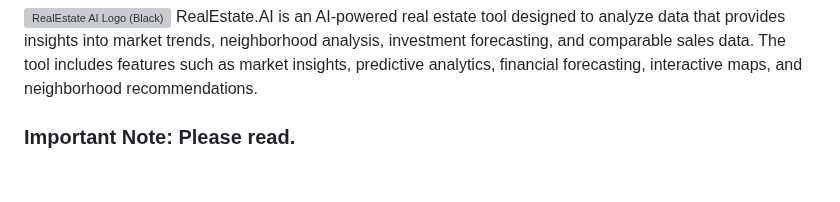
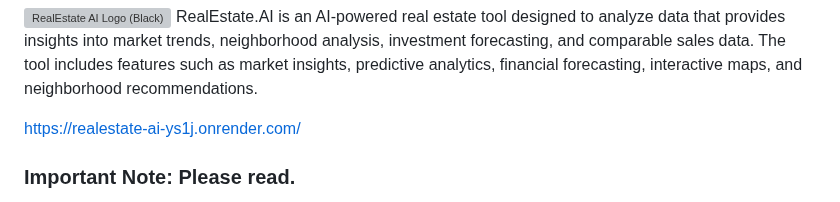
Before and after one commit to WarrenDev4/RealEstate.AI, a Markdown page: README.md, the part around the change. Rendered like a GitHub page; blank space fills up the shorter version; grey boxes are pictures that could not be loaded.

Commit message:
Update README
Added project URL to README and clarified project status.

```diff
--- a/README.md
+++ b/README.md
@@ -1,5 +1,7 @@
 ![RealEstate AI Logo (Black)](https://github.com/user-attachments/assets/ad231900-5d86-4367-9e41-12a3388eb2fe)
 RealEstate.AI is an AI-powered real estate tool designed to analyze data that provides insights into market trends, neighborhood analysis, investment forecasting, and comparable sales data. The tool includes features such as market insights, predictive analytics, financial forecasting, interactive maps, and neighborhood recommendations.
+
+https://realestate-ai-ys1j.onrender.com/
 
 ### **Important Note: Please read.**
 This is an unfinished project. Due to unforseen circumstances and other work over the past year, I've decided to deploy this project just to show the work that was already done on it. This is just to show the frontend work that I have done with React.js mostly.
```
